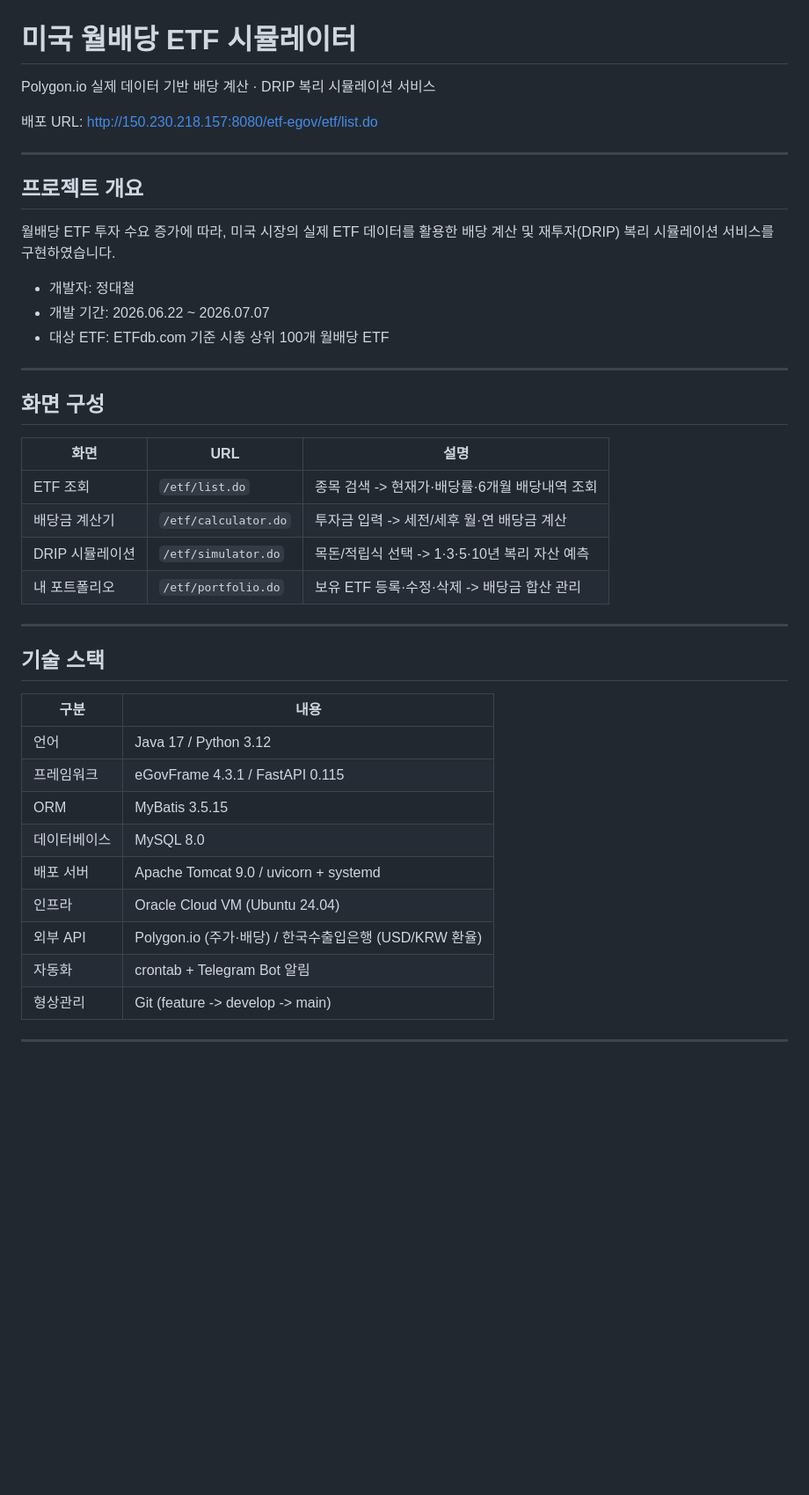
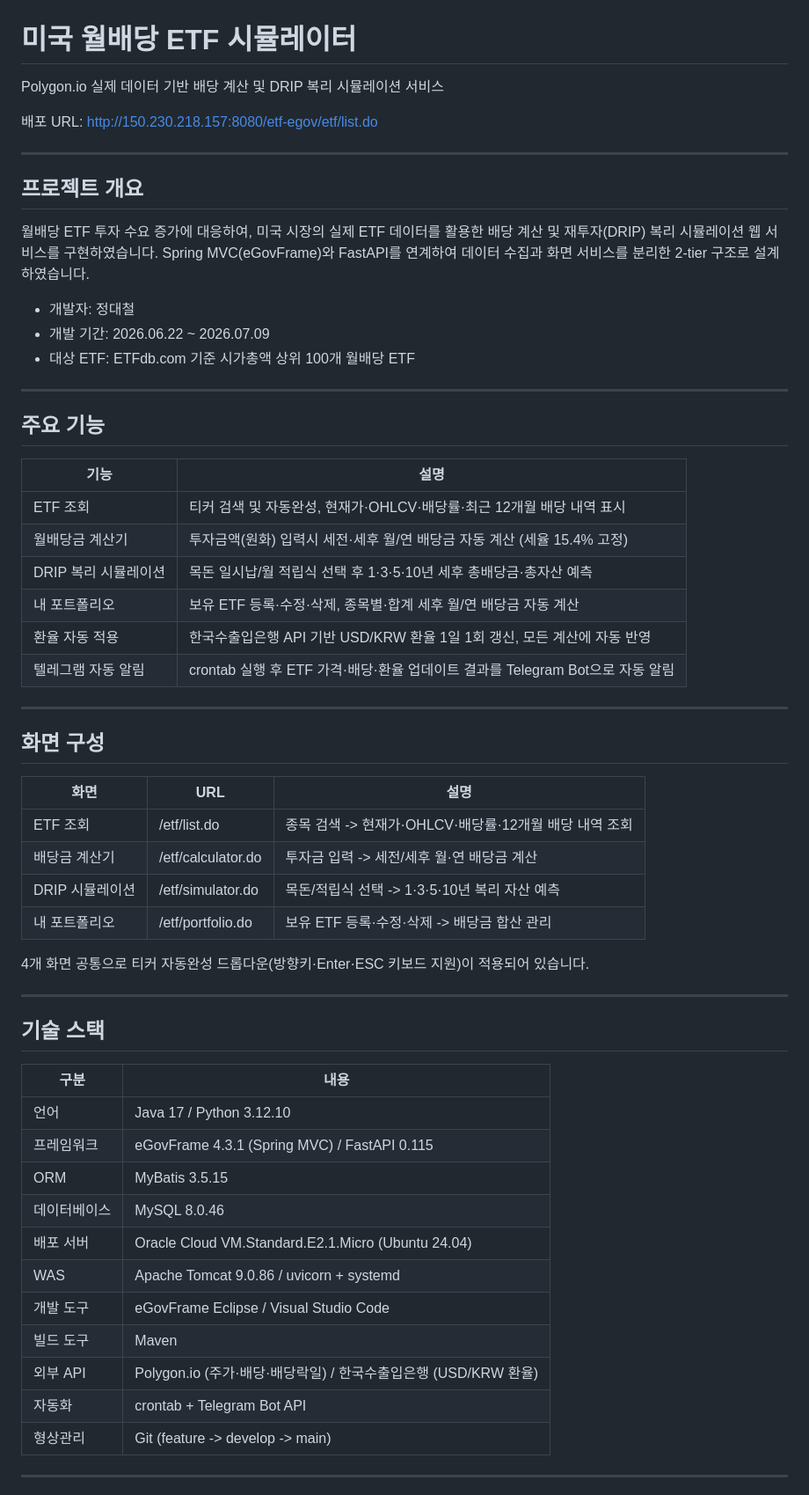
Before and after one commit to Neochul2/etf-simulator, a Markdown page: README.md, the part around one of its changes. Shown at 88% size. GitHub-like rendering; blank space fills up the shorter version.

```diff
--- a/README.md
+++ b/README.md
@@ -1,6 +1,6 @@
 # 미국 월배당 ETF 시뮬레이터
 
-Polygon.io 실제 데이터 기반 배당 계산 · DRIP 복리 시뮬레이션 서비스
+Polygon.io 실제 데이터 기반 배당 계산 및 DRIP 복리 시뮬레이션 서비스
 
 배포 URL: http://150.230.218.157:8080/etf-egov/etf/list.do
 
@@ -8,11 +8,25 @@ Polygon.io 실제 데이터 기반 배당 계산 · DRIP 복리 시뮬레이션
 
 ## 프로젝트 개요
 
-월배당 ETF 투자 수요 증가에 따라, 미국 시장의 실제 ETF 데이터를 활용한 배당 계산 및 재투자(DRIP) 복리 시뮬레이션 서비스를 구현하였습니다.
+월배당 ETF 투자 수요 증가에 대응하여, 미국 시장의 실제 ETF 데이터를 활용한 배당 계산 및 재투자(DRIP) 복리 시뮬레이션 웹 서비스를 구현하였습니다.
+Spring MVC(eGovFrame)와 FastAPI를 연계하여 데이터 수집과 화면 서비스를 분리한 2-tier 구조로 설계하였습니다.
 
 - 개발자: 정대철
-- 개발 기간: 2026.06.22 ~ 2026.07.07
-- 대상 ETF: ETFdb.com 기준 시총 상위 100개 월배당 ETF
+- 개발 기간: 2026.06.22 ~ 2026.07.09
+- 대상 ETF: ETFdb.com 기준 시가총액 상위 100개 월배당 ETF
+
+---
+
+## 주요 기능
+
+| 기능 | 설명 |
+|---|---|
+| ETF 조회 | 티커 검색 및 자동완성, 현재가·OHLCV·배당률·최근 12개월 배당 내역 표시 |
+| 월배당금 계산기 | 투자금액(원화) 입력시 세전·세후 월/연 배당금 자동 계산 (세율 15.4% 고정) |
+| DRIP 복리 시뮬레이션 | 목돈 일시납/월 적립식 선택 후 1·3·5·10년 세후 총배당금·총자산 예측 |
+| 내 포트폴리오 | 보유 ETF 등록·수정·삭제, 종목별·합계 세후 월/연 배당금 자동 계산 |
+| 환율 자동 적용 | 한국수출입은행 API 기반 USD/KRW 환율 1일 1회 갱신, 모든 계산에 자동 반영 |
+| 텔레그램 자동 알림 | crontab 실행 후 ETF 가격·배당·환율 업데이트 결과를 Telegram Bot으로 자동 알림 |
 
 ---
 
@@ -20,10 +34,12 @@ Polygon.io 실제 데이터 기반 배당 계산 · DRIP 복리 시뮬레이션
 
 | 화면 | URL | 설명 |
 |---|---|---|
-| ETF 조회 | `/etf/list.do` | 종목 검색 -> 현재가·배당률·6개월 배당내역 조회 |
-| 배당금 계산기 | `/etf/calculator.do` | 투자금 입력 -> 세전/세후 월·연 배당금 계산 |
-| DRIP 시뮬레이션 | `/etf/simulator.do` | 목돈/적립식 선택 -> 1·3·5·10년 복리 자산 예측 |
-| 내 포트폴리오 | `/etf/portfolio.do` | 보유 ETF 등록·수정·삭제 -> 배당금 합산 관리 |
+| ETF 조회 | /etf/list.do | 종목 검색 -> 현재가·OHLCV·배당률·12개월 배당 내역 조회 |
+| 배당금 계산기 | /etf/calculator.do | 투자금 입력 -> 세전/세후 월·연 배당금 계산 |
+| DRIP 시뮬레이션 | /etf/simulator.do | 목돈/적립식 선택 -> 1·3·5·10년 복리 자산 예측 |
+| 내 포트폴리오 | /etf/portfolio.do | 보유 ETF 등록·수정·삭제 -> 배당금 합산 관리 |
+
+4개 화면 공통으로 티커 자동완성 드롭다운(방향키·Enter·ESC 키보드 지원)이 적용되어 있습니다.
 
 ---
 
@@ -31,14 +47,16 @@ Polygon.io 실제 데이터 기반 배당 계산 · DRIP 복리 시뮬레이션
 
 | 구분 | 내용 |
 |---|---|
-| 언어 | Java 17 / Python 3.12 |
-| 프레임워크 | eGovFrame 4.3.1 / FastAPI 0.115 |
+| 언어 | Java 17 / Python 3.12.10 |
+| 프레임워크 | eGovFrame 4.3.1 (Spring MVC) / FastAPI 0.115 |
 | ORM | MyBatis 3.5.15 |
-| 데이터베이스 | MySQL 8.0 |
-| 배포 서버 | Apache Tomcat 9.0 / uvicorn + systemd |
-| 인프라 | Oracle Cloud VM (Ubuntu 24.04) |
-| 외부 API | Polygon.io (주가·배당) / 한국수출입은행 (USD/KRW 환율) |
-| 자동화 | crontab + Telegram Bot 알림 |
+| 데이터베이스 | MySQL 8.0.46 |
+| 배포 서버 | Oracle Cloud VM.Standard.E2.1.Micro (Ubuntu 24.04) |
+| WAS | Apache Tomcat 9.0.86 / uvicorn + systemd |
+| 개발 도구 | eGovFrame Eclipse / Visual Studio Code |
+| 빌드 도구 | Maven |
+| 외부 API | Polygon.io (주가·배당·배당락일) / 한국수출입은행 (USD/KRW 환율) |
+| 자동화 | crontab + Telegram Bot API |
 | 형상관리 | Git (feature -> develop -> main) |
 
 ---
```
Also changed, not shown: other parts of README.md (+88 -61 lines).
